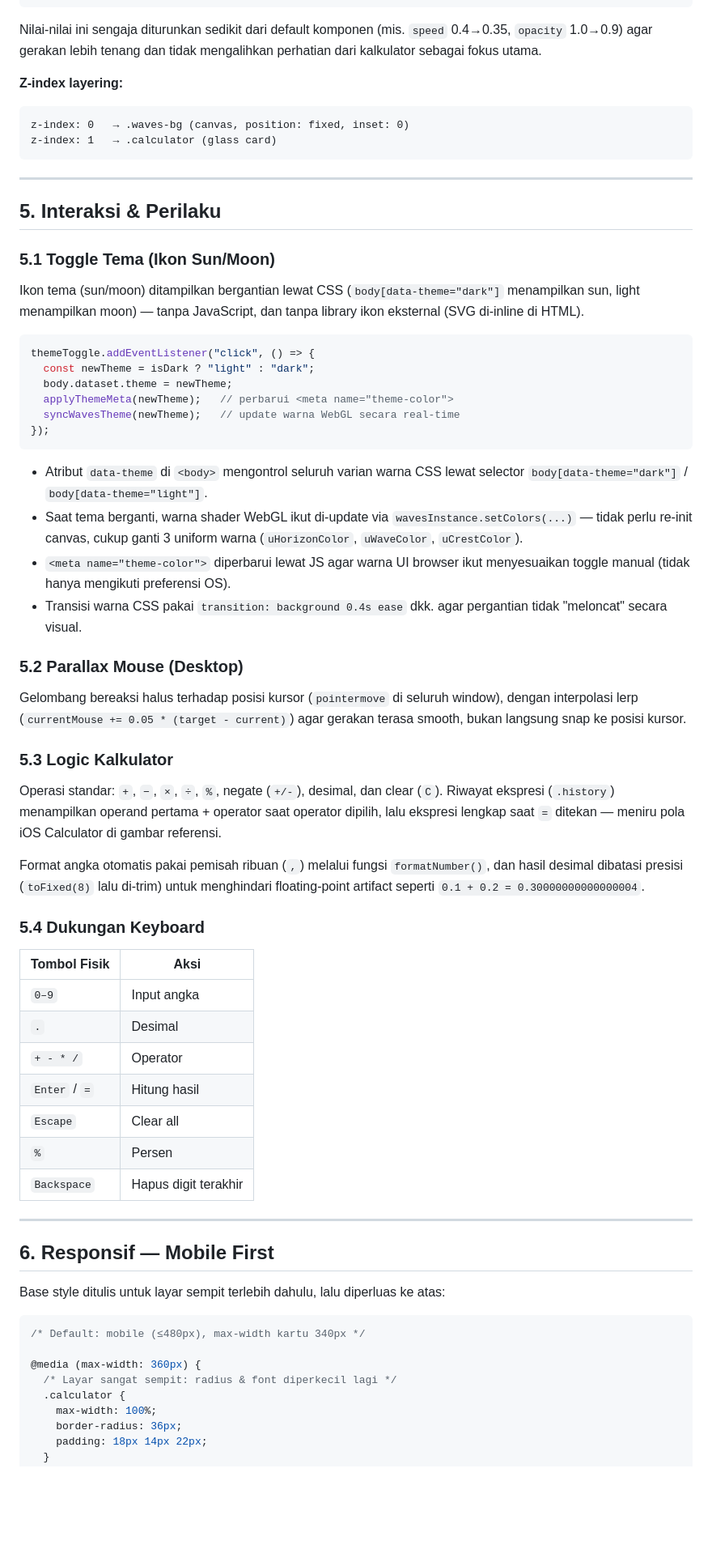
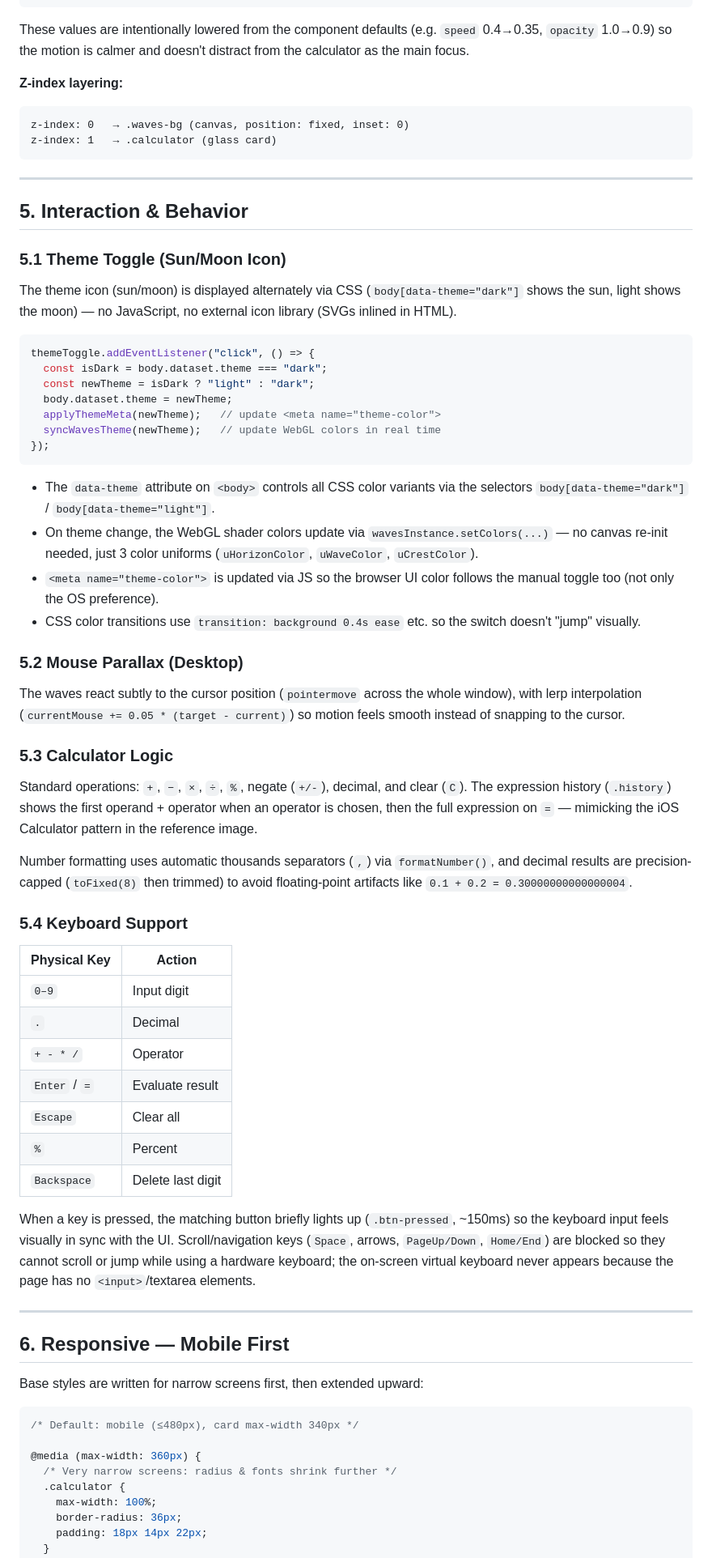
Before and after one commit to alfzilham/AI-Calculator, a Markdown page: docs/DESIGN.md, the part around one of its changes. Shown at 81% size. GitHub-like rendering; blank space fills up the shorter version.

````diff
--- a/docs/DESIGN.md
+++ b/docs/DESIGN.md
@@ -188,7 +189,7 @@ Tombol operator (÷ × − + =) memakai palet oranye terpisah dengan shadow warn
 }
 ```
 
-Nilai-nilai ini sengaja diturunkan sedikit dari default komponen (mis. `speed` 0.4→0.35, `opacity` 1.0→0.9) agar gerakan lebih tenang dan tidak mengalihkan perhatian dari kalkulator sebagai fokus utama.
+These values are intentionally lowered from the component defaults (e.g. `speed` 0.4→0.35, `opacity` 1.0→0.9) so the motion is calmer and doesn't distract from the calculator as the main focus.
 
 **Z-index layering:**
 
@@ -199,59 +200,62 @@ z-index: 1   → .calculator (glass card)
 
 ---
 
-## 5. Interaksi & Perilaku
+## 5. Interaction & Behavior
 
-### 5.1 Toggle Tema (Ikon Sun/Moon)
+### 5.1 Theme Toggle (Sun/Moon Icon)
 
-Ikon tema (sun/moon) ditampilkan bergantian lewat CSS (`body[data-theme="dark"]` menampilkan sun, light menampilkan moon) — tanpa JavaScript, dan tanpa library ikon eksternal (SVG di-inline di HTML).
+The theme icon (sun/moon) is displayed alternately via CSS (`body[data-theme="dark"]` shows the sun, light shows the moon) — no JavaScript, no external icon library (SVGs inlined in HTML).
 
 ```js
 themeToggle.addEventListener("click", () => {
+  const isDark = body.dataset.theme === "dark";
   const newTheme = isDark ? "light" : "dark";
   body.dataset.theme = newTheme;
-  applyThemeMeta(newTheme);   // perbarui <meta name="theme-color">
-  syncWavesTheme(newTheme);   // update warna WebGL secara real-time
+  applyThemeMeta(newTheme);   // update <meta name="theme-color">
+  syncWavesTheme(newTheme);   // update WebGL colors in real time
 });
 ```
 
-- Atribut `data-theme` di `<body>` mengontrol seluruh varian warna CSS lewat selector `body[data-theme="dark"]` / `body[data-theme="light"]`.
-- Saat tema berganti, warna shader WebGL ikut di-update via `wavesInstance.setColors(...)` — tidak perlu re-init canvas, cukup ganti 3 uniform warna (`uHorizonColor`, `uWaveColor`, `uCrestColor`).
-- `<meta name="theme-color">` diperbarui lewat JS agar warna UI browser ikut menyesuaikan toggle manual (tidak hanya mengikuti preferensi OS).
-- Transisi warna CSS pakai `transition: background 0.4s ease` dkk. agar pergantian tidak "meloncat" secara visual.
+- The `data-theme` attribute on `<body>` controls all CSS color variants via the selectors `body[data-theme="dark"]` / `body[data-theme="light"]`.
+- On theme change, the WebGL shader colors update via `wavesInstance.setColors(...)` — no canvas re-init needed, just 3 color uniforms (`uHorizonColor`, `uWaveColor`, `uCrestColor`).
+- `<meta name="theme-color">` is updated via JS so the browser UI color follows the manual toggle too (not only the OS preference).
+- CSS color transitions use `transition: background 0.4s ease` etc. so the switch doesn't "jump" visually.
 
-### 5.2 Parallax Mouse (Desktop)
+### 5.2 Mouse Parallax (Desktop)
 
-Gelombang bereaksi halus terhadap posisi kursor (`pointermove` di seluruh window), dengan interpolasi lerp (`currentMouse += 0.05 * (target - current)`) agar gerakan terasa smooth, bukan langsung snap ke posisi kursor.
+The waves react subtly to the cursor position (`pointermove` across the whole window), with lerp interpolation (`currentMouse += 0.05 * (target - current)`) so motion feels smooth instead of snapping to the cursor.
 
-### 5.3 Logic Kalkulator
+### 5.3 Calculator Logic
 
-Operasi standar: `+`, `−`, `×`, `÷`, `%`, negate (`+/-`), desimal, dan clear (`C`). Riwayat ekspresi (`.history`) menampilkan operand pertama + operator saat operator dipilih, lalu ekspresi lengkap saat `=` ditekan — meniru pola iOS Calculator di gambar referensi.
+Standard operations: `+`, `−`, `×`, `÷`, `%`, negate (`+/-`), decimal, and clear (`C`). The expression history (`.history`) shows the first operand + operator when an operator is chosen, then the full expression on `=` — mimicking the iOS Calculator pattern in the reference image.
 
-Format angka otomatis pakai pemisah ribuan (`,`) melalui fungsi `formatNumber()`, dan hasil desimal dibatasi presisi (`toFixed(8)` lalu di-trim) untuk menghindari floating-point artifact seperti `0.1 + 0.2 = 0.30000000000000004`.
+Number formatting uses automatic thousands separators (`,`) via `formatNumber()`, and decimal results are precision-capped (`toFixed(8)` then trimmed) to avoid floating-point artifacts like `0.1 + 0.2 = 0.30000000000000004`.
 
-### 5.4 Dukungan Keyboard
+### 5.4 Keyboard Support
 
-| Tombol Fisik  | Aksi                 |
-| ------------- | -------------------- |
-| `0–9`         | Input angka          |
-| `.`           | Desimal              |
-| `+ - * /`     | Operator             |
-| `Enter` / `=` | Hitung hasil         |
-| `Escape`      | Clear all            |
-| `%`           | Persen               |
-| `Backspace`   | Hapus digit terakhir |
+| Physical Key   | Action              |
+| -------------- | ------------------- |
+| `0–9`          | Input digit         |
+| `.`            | Decimal             |
+| `+ - * /`      | Operator            |
+| `Enter` / `=`  | Evaluate result     |
+| `Escape`       | Clear all           |
+| `%`            | Percent             |
+| `Backspace`    | Delete last digit   |
+
+When a key is pressed, the matching button briefly lights up (`.btn-pressed`, ~150ms) so the keyboard input feels visually in sync with the UI. Scroll/navigation keys (`Space`, arrows, `PageUp/Down`, `Home/End`) are blocked so they cannot scroll or jump while using a hardware keyboard; the on-screen virtual keyboard never appears because the page has no `<input>`/textarea elements.
 
 ---
 
-## 6. Responsif — Mobile First
+## 6. Responsive — Mobile First
 
-Base style ditulis untuk layar sempit terlebih dahulu, lalu diperluas ke atas:
+Base styles are written for narrow screens first, then extended upward:
 
 ```css
-/* Default: mobile (≤480px), max-width kartu 340px */
+/* Default: mobile (≤480px), card max-width 340px */
 
 @media (max-width: 360px) {
-  /* Layar sangat sempit: radius & font diperkecil lagi */
+  /* Very narrow screens: radius & fonts shrink further */
   .calculator {
     max-width: 100%;
     border-radius: 36px;
````
Also changed, not shown: other parts of docs/DESIGN.md (+115 -114 lines).
